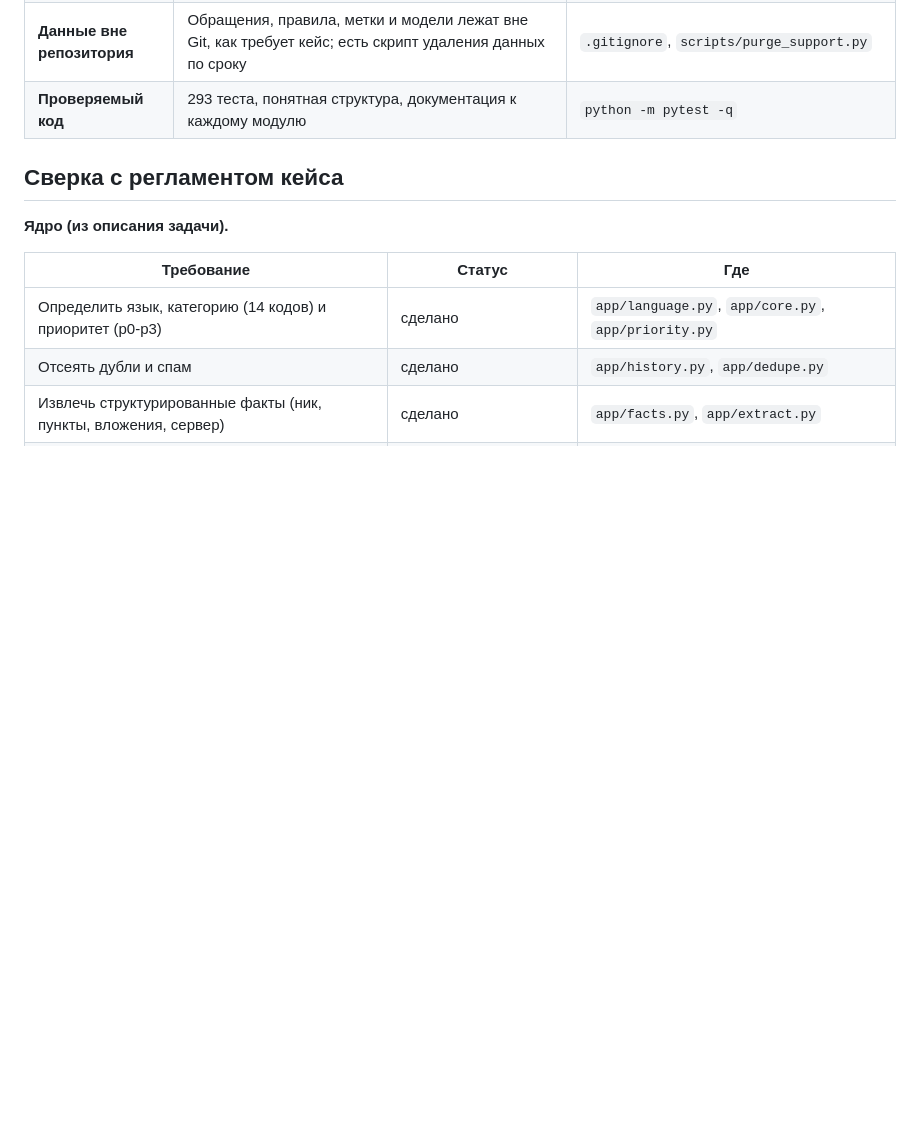
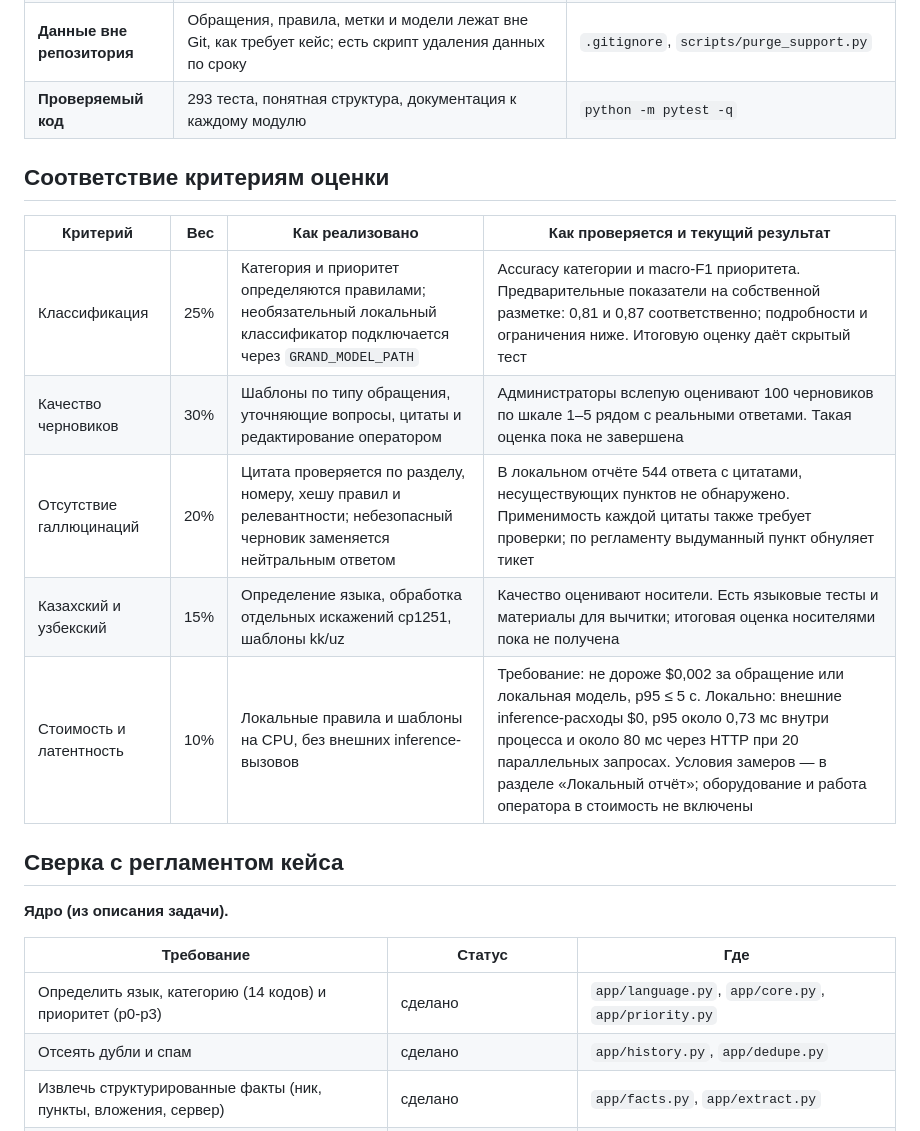
Before and after one commit to herachxx/outsiders, a Markdown page: README.md, the part around the change. GitHub-like rendering; blank space fills up the shorter version.

Commit message:
docs: add evaluation criteria mapping after project strengths

```diff
--- a/README.md
+++ b/README.md
@@ -18,6 +18,16 @@
 | **Устойчивость** | Пустые и очень длинные тексты, лишние поля, мусорные типы, сломанные файлы дают безопасный результат, а не падение; на каждую строку входа ровно одна строка выхода | прогон 1500 искажённых записей без сбоев |
 | **Данные вне репозитория** | Обращения, правила, метки и модели лежат вне Git, как требует кейс; есть скрипт удаления данных по сроку | `.gitignore`, `scripts/purge_support.py` |
 | **Проверяемый код** | 293 теста, понятная структура, документация к каждому модулю | `python -m pytest -q` |
+
+## Соответствие критериям оценки
+
+| Критерий | Вес | Как реализовано | Как проверяется и текущий результат |
+|---|---:|---|---|
+| Классификация | 25% | Категория и приоритет определяются правилами; необязательный локальный классификатор подключается через `GRAND_MODEL_PATH` | Accuracy категории и macro-F1 приоритета. Предварительные показатели на собственной разметке: 0,81 и 0,87 соответственно; подробности и ограничения ниже. Итоговую оценку даёт скрытый тест |
+| Качество черновиков | 30% | Шаблоны по типу обращения, уточняющие вопросы, цитаты и редактирование оператором | Администраторы вслепую оценивают 100 черновиков по шкале 1–5 рядом с реальными ответами. Такая оценка пока не завершена |
+| Отсутствие галлюцинаций | 20% | Цитата проверяется по разделу, номеру, хешу правил и релевантности; небезопасный черновик заменяется нейтральным ответом | В локальном отчёте 544 ответа с цитатами, несуществующих пунктов не обнаружено. Применимость каждой цитаты также требует проверки; по регламенту выдуманный пункт обнуляет тикет |
+| Казахский и узбекский | 15% | Определение языка, обработка отдельных искажений cp1251, шаблоны kk/uz | Качество оценивают носители. Есть языковые тесты и материалы для вычитки; итоговая оценка носителями пока не получена |
+| Стоимость и латентность | 10% | Локальные правила и шаблоны на CPU, без внешних inference-вызовов | Требование: не дороже $0,002 за обращение или локальная модель, p95 ≤ 5 с. Локально: внешние inference-расходы $0, p95 около 0,73 мс внутри процесса и около 80 мс через HTTP при 20 параллельных запросах. Условия замеров — в разделе «Локальный отчёт»; оборудование и работа оператора в стоимость не включены |
 
 ## Сверка с регламентом кейса
 
```
